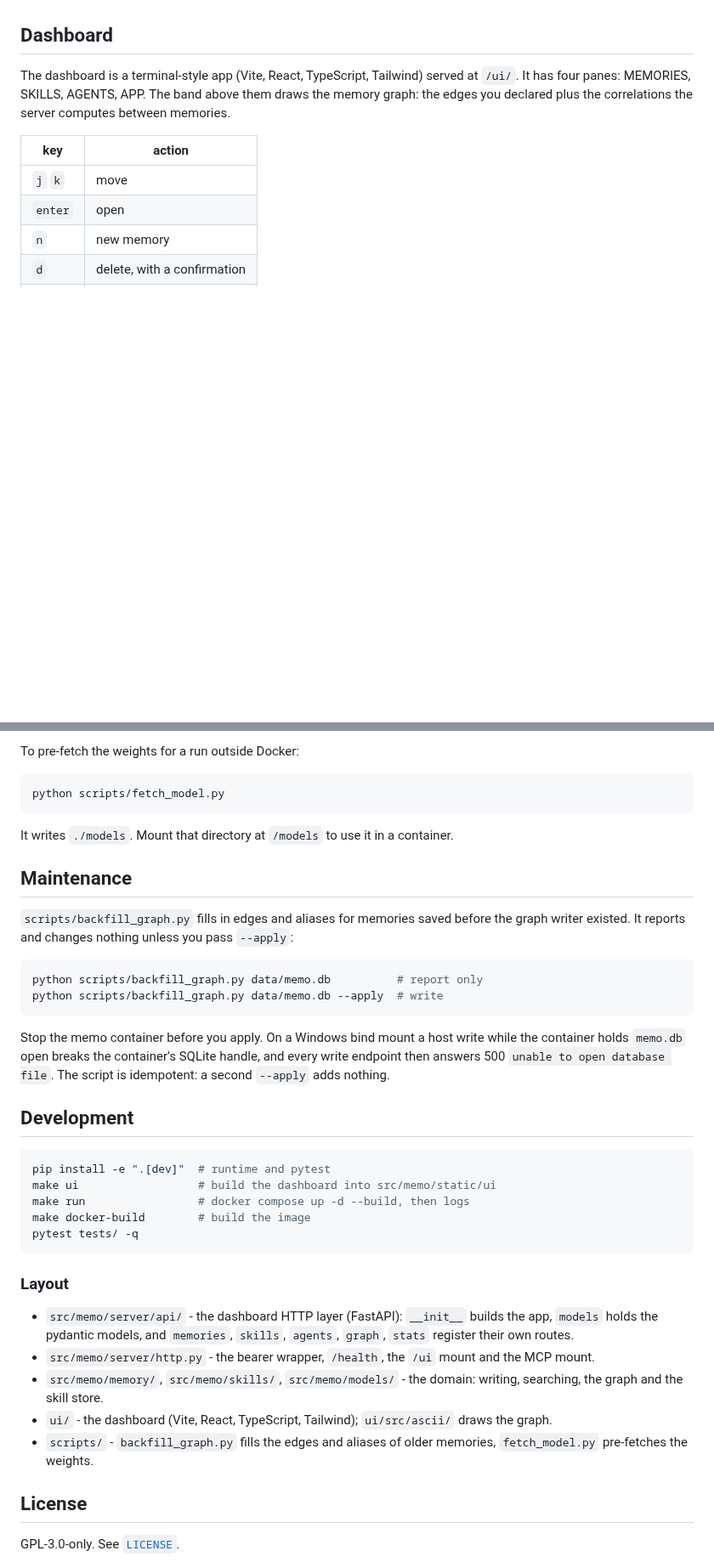
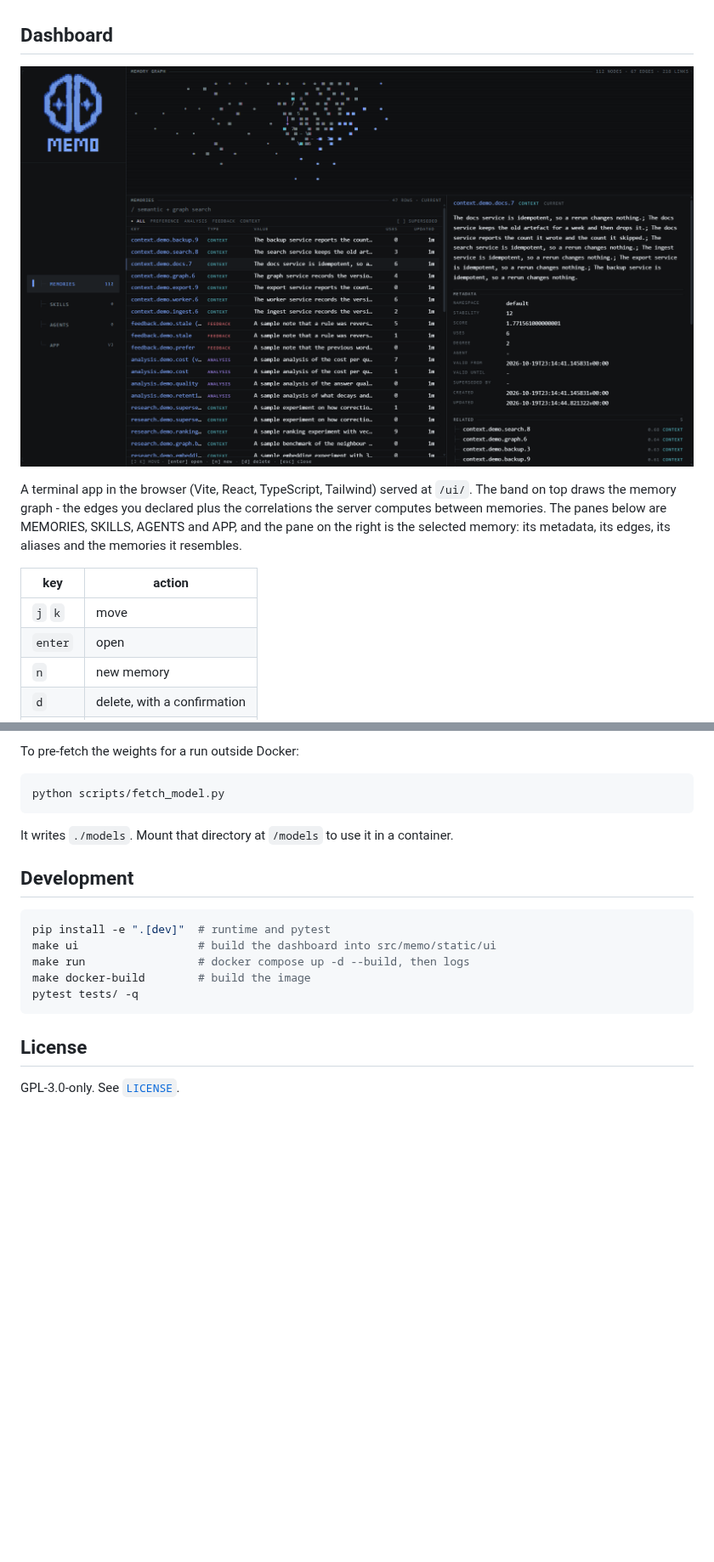
Before and after one commit to heitorrosa/memo, a Markdown page: README.md, 2 parts joined by grey strips. Shown at 85% size. Drawn GitHub-style; pictures changed too: assets/dashboard.png (added); blank space fills up the shorter version.

````diff
--- a/README.md
+++ b/README.md
@@ -35,7 +35,9 @@ Never run two server processes against the same database: memo is the single wri
 
 ## Dashboard
 
-The dashboard is a terminal-style app (Vite, React, TypeScript, Tailwind) served at `/ui/`. It has four panes: MEMORIES, SKILLS, AGENTS, APP. The band above them draws the memory graph: the edges you declared plus the correlations the server computes between memories.
+<p align="center"><img src="assets/dashboard.png" alt="The memo dashboard: the memory graph above the memory list, the selected memory on the right" width="960"></p>
+
+A terminal app in the browser (Vite, React, TypeScript, Tailwind) served at `/ui/`. The band on top draws the memory graph - the edges you declared plus the correlations the server computes between memories. The panes below are MEMORIES, SKILLS, AGENTS and APP, and the pane on the right is the selected memory: its metadata, its edges, its aliases and the memories it resembles.
 
 | key | action |
 | --- | --- |
@@ -85,17 +116,6 @@ python scripts/fetch_model.py
 
 It writes `./models`. Mount that directory at `/models` to use it in a container.
 
-## Maintenance
-
-`scripts/backfill_graph.py` fills in edges and aliases for memories saved before the graph writer existed. It reports and changes nothing unless you pass `--apply`:
-
-```sh
-python scripts/backfill_graph.py data/memo.db          # report only
-python scripts/backfill_graph.py data/memo.db --apply  # write
-```
-
-Stop the memo container before you apply. On a Windows bind mount a host write while the container holds `memo.db` open breaks the container's SQLite handle, and every write endpoint then answers 500 `unable to open database file`. The script is idempotent: a second `--apply` adds nothing.
-
 ## Development
 
 ```sh
@@ -106,14 +126,6 @@ make docker-build        # build the image
 pytest tests/ -q
 ```
 
-### Layout
-
-- `src/memo/server/api/` - the dashboard HTTP layer (FastAPI): `__init__` builds the app, `models` holds the pydantic models, and `memories`, `skills`, `agents`, `graph`, `stats` register their own routes.
-- `src/memo/server/http.py` - the bearer wrapper, `/health`, the `/ui` mount and the MCP mount.
-- `src/memo/memory/`, `src/memo/skills/`, `src/memo/models/` - the domain: writing, searching, the graph and the skill store.
-- `ui/` - the dashboard (Vite, React, TypeScript, Tailwind); `ui/src/ascii/` draws the graph.
-- `scripts/` - `backfill_graph.py` fills the edges and aliases of older memories, `fetch_model.py` pre-fetches the weights.
-
 ## License
 
 GPL-3.0-only. See [`LICENSE`](LICENSE).
````
Also changed, not shown: other parts of README.md (+30 -1 lines).
